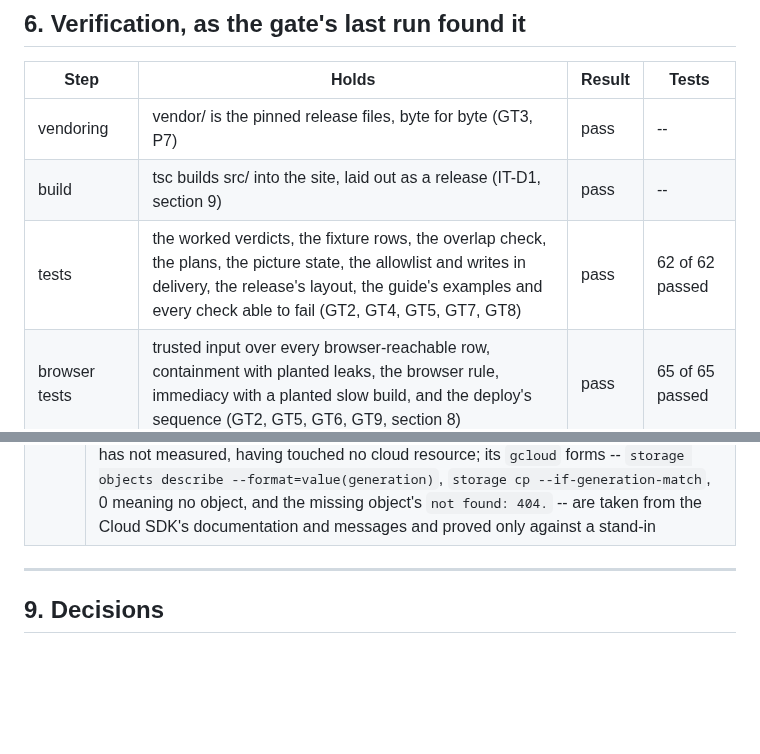
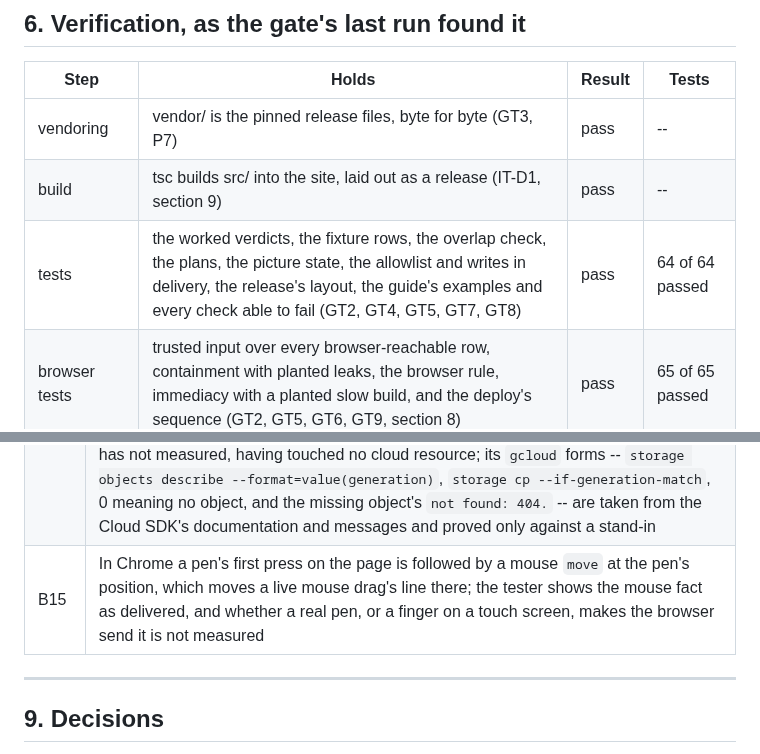
Before and after one commit to apnex/input-tester, a Markdown page: docs/ARCHITECTURE.md, 2 parts joined by grey strips. Rendered like a GitHub page; blank space fills up the shorter version.

Commit message:
docs/ARCHITECTURE.md derived from the gate run after review A's confirming pass: 129 tests, the Node tests' 64 among them

```diff
--- a/docs/ARCHITECTURE.md
+++ b/docs/ARCHITECTURE.md
@@ -153,7 +153,7 @@ What no page can know, shown always:
 |---|---|---|---|
 | vendoring | vendor/ is the pinned release files, byte for byte (GT3, P7) | pass | -- |
 | build | tsc builds src/ into the site, laid out as a release (IT-D1, section 9) | pass | -- |
-| tests | the worked verdicts, the fixture rows, the overlap check, the plans, the picture state, the allowlist and writes in delivery, the release's layout, the guide's examples and every check able to fail (GT2, GT4, GT5, GT7, GT8) | pass | 62 of 62 passed |
+| tests | the worked verdicts, the fixture rows, the overlap check, the plans, the picture state, the allowlist and writes in delivery, the release's layout, the guide's examples and every check able to fail (GT2, GT4, GT5, GT7, GT8) | pass | 64 of 64 passed |
 | browser tests | trusted input over every browser-reachable row, containment with planted leaks, the browser rule, immediacy with a planted slow build, and the deploy's sequence (GT2, GT5, GT6, GT9, section 8) | pass | 65 of 65 passed |
 | source check | no network interface, navigation, storage, clock, timer or dynamic import, and no element made but through vector-scene (GT1) | pass | -- |
 | vocabulary check | no word of another application in the tester's own words (GT7, P8) | pass | -- |
@@ -201,6 +201,7 @@ Workarounds open: 0.
 | B12 | Headless Chrome requests no favicon, so whether a headful browser asks for one beside the entry's empty icon is not measured; the browser rule refuses an image either way |
 | B13 | Chrome sends a captured pointer's boundary facts, `over`, `out` and `leave`, with `buttons` 1 while only button 1 is held, and with `buttons` 0 while only button 2 is, measured again with the held button named on every move; the buttons drawn do not follow boundary facts, and whether real hardware does the same is not measured |
 | B14 | `tools/deploy` has never run against the buckets: it is the operator's, run with their own credentials, and the lab's measurement of the backends' headers (IT-D5), a missing object's 404 among them, is owed with it; the recorder reports, 2026-10-26, both buckets made -- `gs://input-lab-apnex-io` and `gs://input-apnex-io`, public read, main page `index.html` -- served at `input-lab.apnex.io` and `input.apnex.io` through backend buckets with their edge cache off, and both hosts answering with the rule, `Referrer-Policy` and `X-Content-Type-Options`, a 404 among them, which this build has not measured, having touched no cloud resource; its `gcloud` forms -- `storage objects describe --format=value(generation)`, `storage cp --if-generation-match`, 0 meaning no object, and the missing object's `not found: 404.` -- are taken from the Cloud SDK's documentation and messages and proved only against a stand-in |
+| B15 | In Chrome a pen's first press on the page is followed by a mouse `move` at the pen's position, which moves a live mouse drag's line there; the tester shows the mouse fact as delivered, and whether a real pen, or a finger on a touch screen, makes the browser send it is not measured |
 
 ---
 
```
